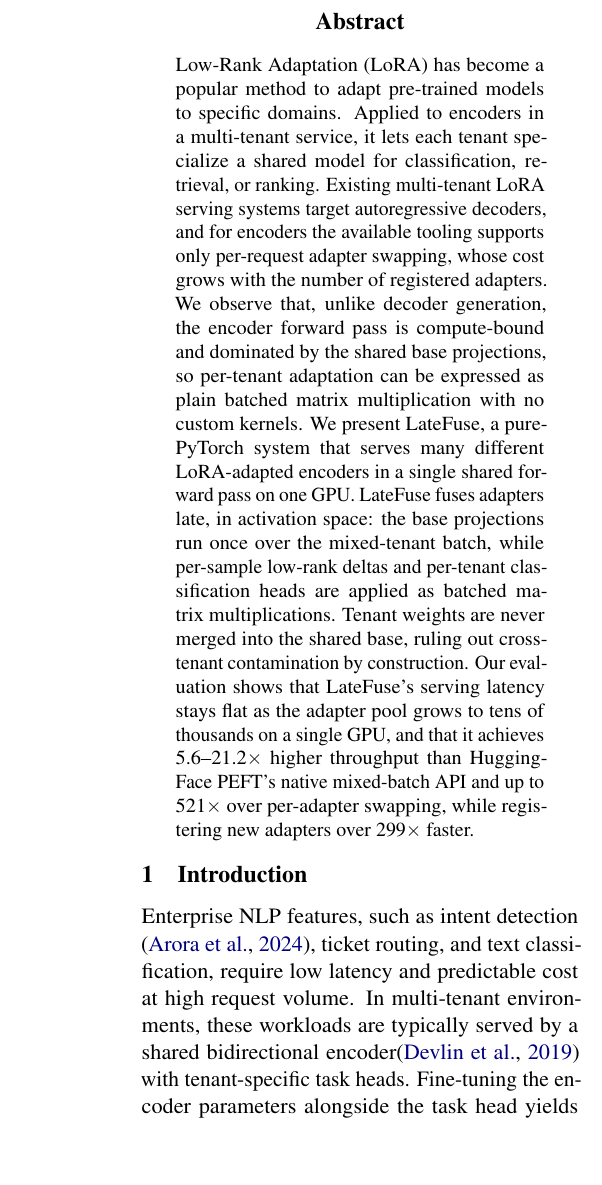
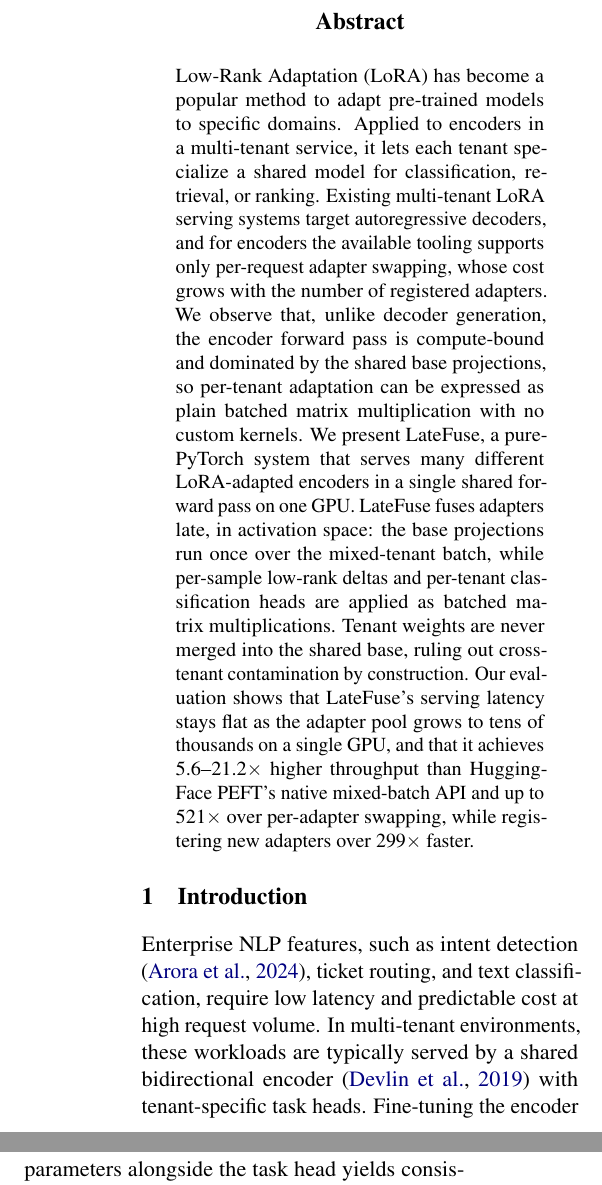
Before and after one commit to ashutoshrdwivedi/lora_scaling, a LaTeX paper (paper/main.tex): part of one column of page 1 of 11 before the commit and two parts of the columns of page 1 of 11 after it, the two joined at a grey line, cut so that both start at the same text, the shorter picture padded with empty space. Compiled offline with pdfLaTeX.

Commit message:
added ~ in devling citation

```diff
--- a/paper/main.tex
+++ b/paper/main.tex
@@ -104,7 +104,7 @@ Enterprise NLP features, such as intent detection \cite{arora2024intent}, ticket
 and text classification, require low latency and predictable cost at
 high request volume.
 In multi-tenant environments, these workloads are typically served by a
-shared bidirectional encoder\cite{devlin2019bert} with tenant-specific task heads.
+shared bidirectional encoder~\cite{devlin2019bert} with tenant-specific task heads.
 Fine-tuning the encoder parameters alongside the task head
 yields consistent accuracy gains over a frozen shared encoder
 \cite{tunstall2022efficient,jain2026succeeding}.
```
